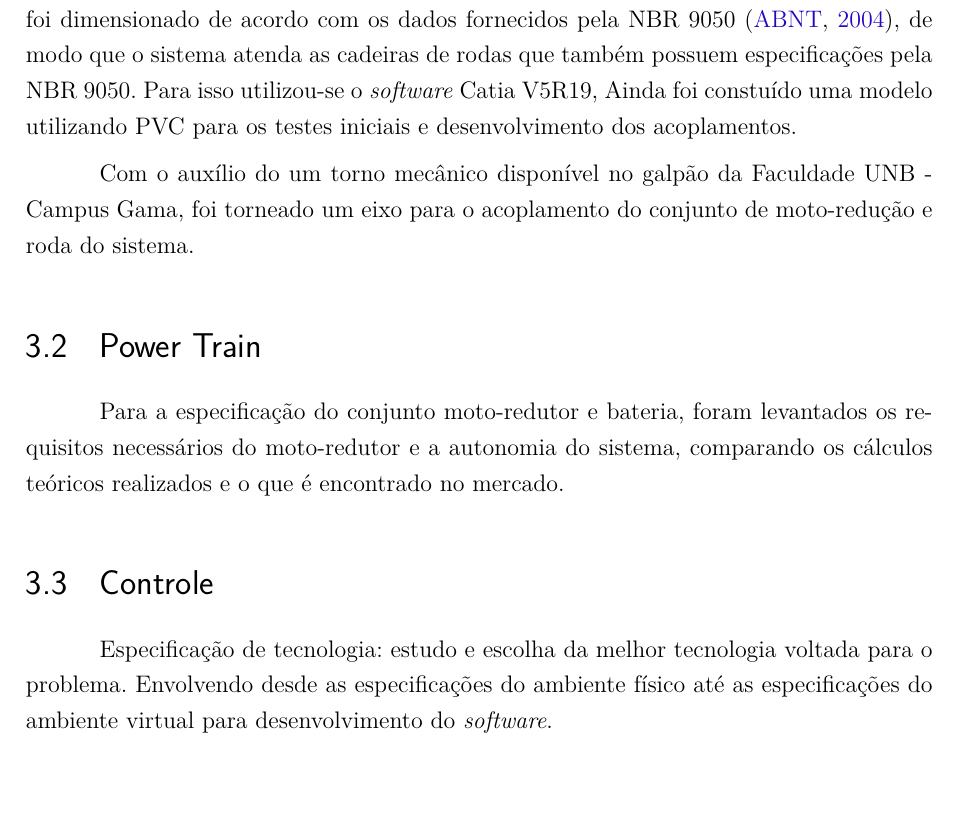
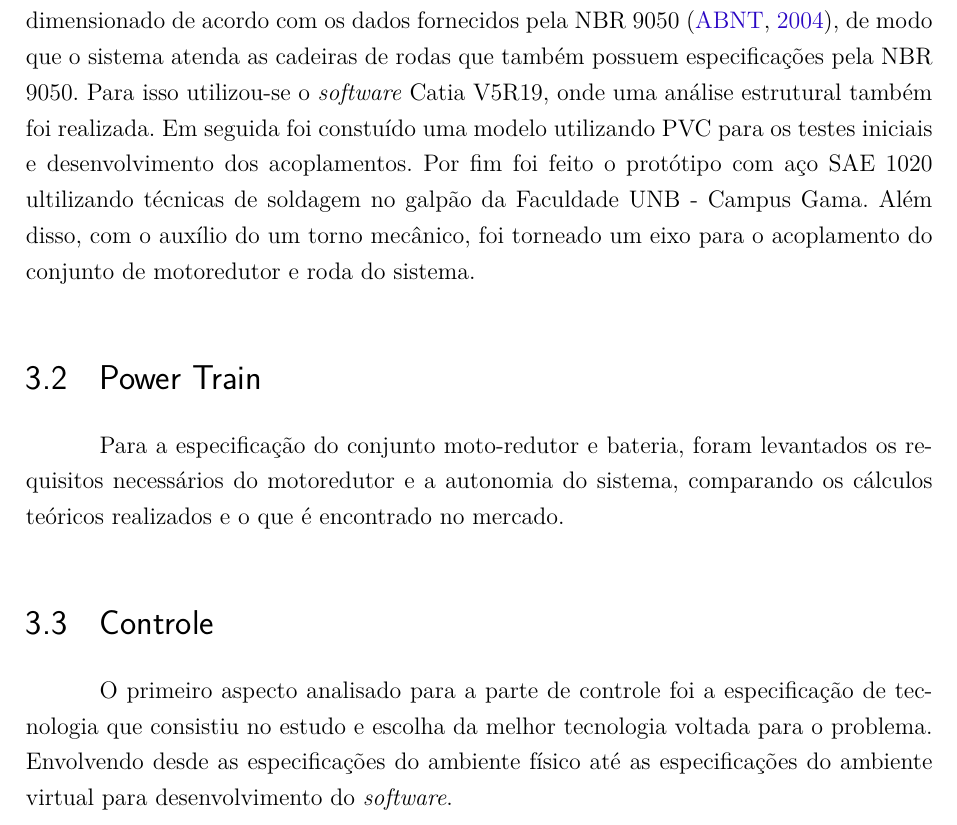
Before and after one commit to cotrim149/pi2-cadeira, a LaTeX thesis (tcc.tex, which reads editaveis/metodologia.tex): part of page 33 of 73, cut so that both start at the same text, the shorter picture padded with empty space. Compiled offline with pdfLaTeX.

Commit message:
MODIFICATIONS IN metodologia

```diff
--- a/editaveis/metodologia.tex
+++ b/editaveis/metodologia.tex
@@ -6,15 +6,14 @@ A metodologia de desenvolvimento do produto mostra como foram desenvolvidas as p
 
 \section{Estrutura}
 
-A modelagem 3D do dispositivo foi construído um modelo 3D da estrutura, que foi dimensionado de acordo com os dados fornecidos pela NBR 9050 \cite{nbr9050}, de modo que o sistema atenda as cadeiras de rodas que também possuem especificações pela NBR 9050. Para isso utilizou-se o \textit{software} Catia V5R19, Ainda foi constuído uma modelo utilizando PVC para os testes iniciais e desenvolvimento dos acoplamentos.
-
-Com o auxílio do um torno mecânico disponível no galpão da Faculdade UNB - Campus Gama, foi torneado um eixo para o acoplamento do conjunto de moto-redução e roda do sistema.
+A modelagem 3D do dispositivo foi construído um modelo 3D da estrutura, que foi dimensionado de acordo com os dados fornecidos pela NBR 9050 \cite{nbr9050}, de modo que o sistema atenda as cadeiras de rodas que também possuem especificações pela NBR 9050.
+Para isso utilizou-se o \textit{software} Catia V5R19, onde uma análise estrutural também foi realizada. Em seguida foi constuído uma modelo utilizando PVC para os testes iniciais e desenvolvimento dos acoplamentos. Por fim foi feito o protótipo com aço SAE 1020 ultilizando técnicas de soldagem no galpão da Faculdade UNB - Campus Gama. Além disso, com o auxílio do um torno mecânico, foi torneado um eixo para o acoplamento do conjunto de motoredutor e roda do sistema.
 
 \section{Power Train}
 
-Para a especificação do conjunto moto-redutor e bateria, foram levantados os requisitos necessários do moto-redutor e a autonomia do sistema, comparando os cálculos teóricos realizados e o que é encontrado no mercado.
+Para a especificação do conjunto moto-redutor e bateria, foram levantados os requisitos necessários do motoredutor e a autonomia do sistema, comparando os cálculos teóricos realizados e o que é encontrado no mercado.
 
 \section{Controle}
 
-	Especificação de tecnologia: estudo e escolha da melhor tecnologia voltada para o problema. Envolvendo desde as especificações do ambiente físico até as especificações do ambiente virtual para desenvolvimento do \textit{software}.
+	O primeiro aspecto analisado para a parte de controle foi a especificação de tecnologia que consistiu no estudo e escolha da melhor tecnologia voltada para o problema. Envolvendo desde as especificações do ambiente físico até as especificações do ambiente virtual para desenvolvimento do \textit{software}.
 
```
Also changed, not shown: editaveis/metodologia.tex (14 more changed lines).
